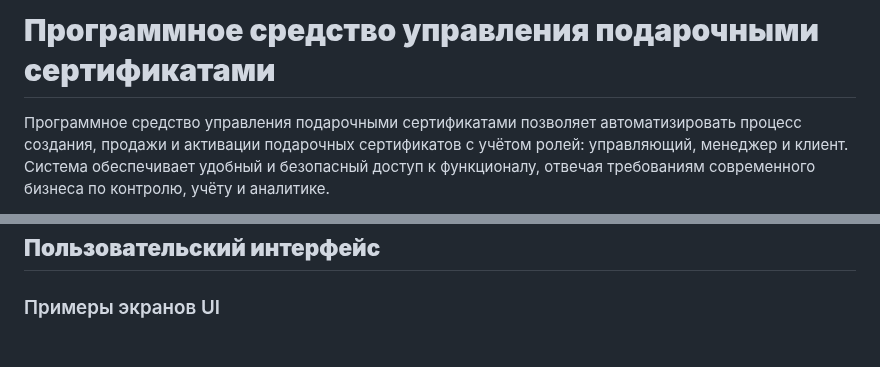
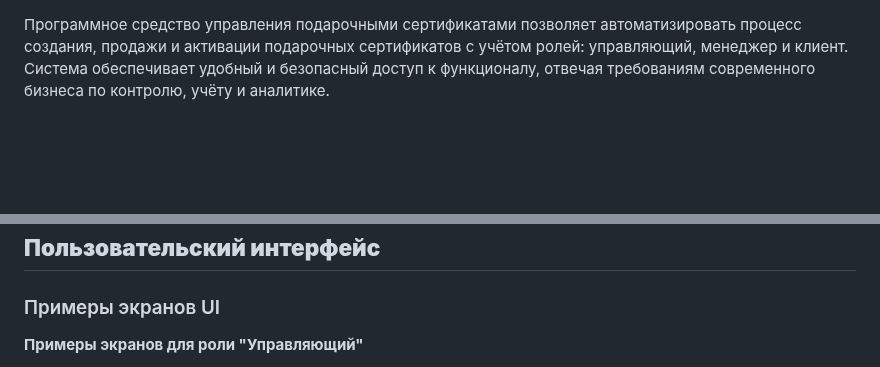
Before and after one commit to doryyeat/RIOPK, a Markdown page: README.md, 2 parts joined by grey strips. GitHub-like rendering; blank space fills up the shorter version.

```diff
--- a/README.md
+++ b/README.md
@@ -1,5 +1,3 @@
-# **Программное средство управления подарочными сертификатами**
-
 Программное средство управления подарочными сертификатами позволяет автоматизировать процесс создания, продажи и активации подарочных сертификатов с учётом ролей: управляющий, менеджер и клиент. Система обеспечивает удобный и безопасный доступ к функционалу, отвечая требованиям современного бизнеса по контролю, учёту и аналитике.
 
 Приложение построено с акцентом на разграничение прав доступа и удобную навигацию по рабочим областям.
@@ -96,4 +94,5 @@
 
 ### Примеры экранов UI
 
+**Примеры экранов для роли "Управляющий"**
 
```
Also changed, not shown: other parts of README.md (+38 -1 lines).
